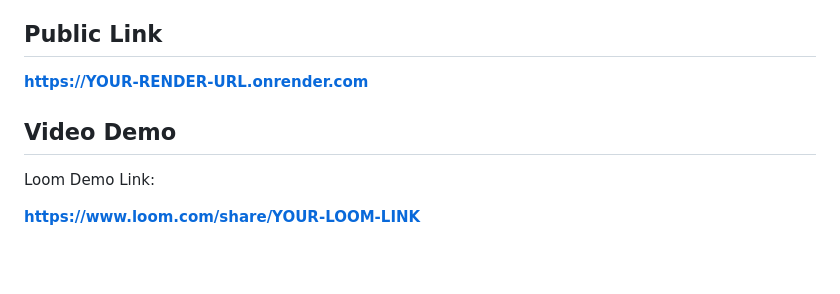
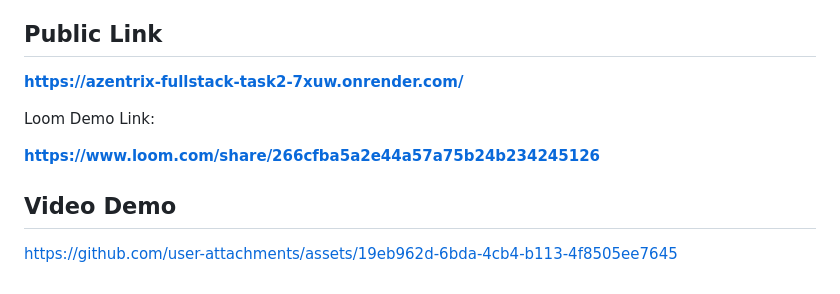
Before and after one commit to Sofia2200031904/azentrix-fullstack-task2, a Markdown page: README.md, the part around the change. Drawn GitHub-style; blank space fills up the shorter version.

```diff
--- a/README.md
+++ b/README.md
@@ -92,10 +92,13 @@ The frontend and backend are served together from a single Node.js application.
 
 ## Public Link
 
-**https://YOUR-RENDER-URL.onrender.com**
+**https://azentrix-fullstack-task2-7xuw.onrender.com/**
+
+Loom Demo Link:
+
+**https://www.loom.com/share/266cfba5a2e44a57a75b24b234245126**
 
 ## Video Demo
 
-Loom Demo Link:
 
-**https://www.loom.com/share/YOUR-LOOM-LINK**
+https://github.com/user-attachments/assets/19eb962d-6bda-4cb4-b113-4f8505ee7645
```
